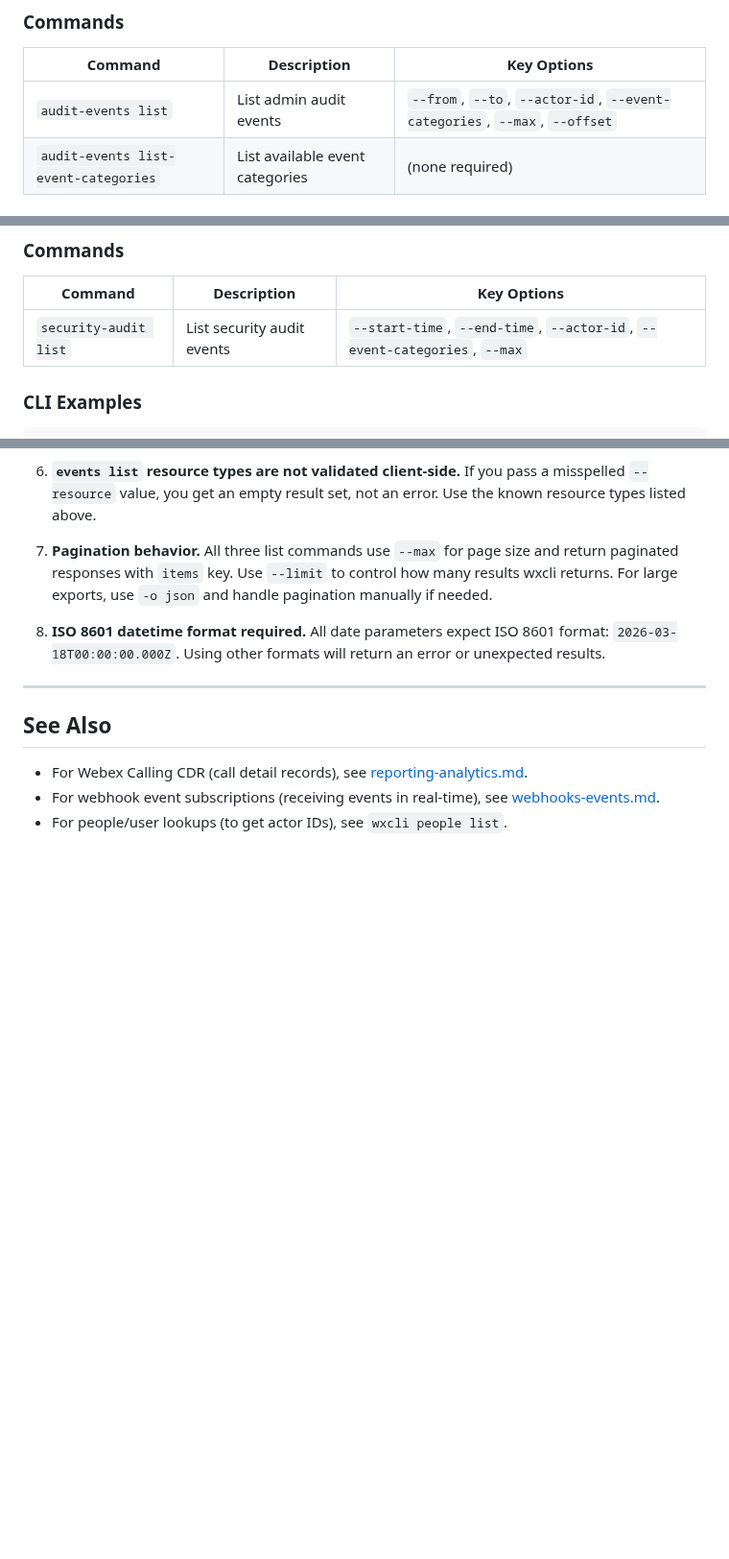
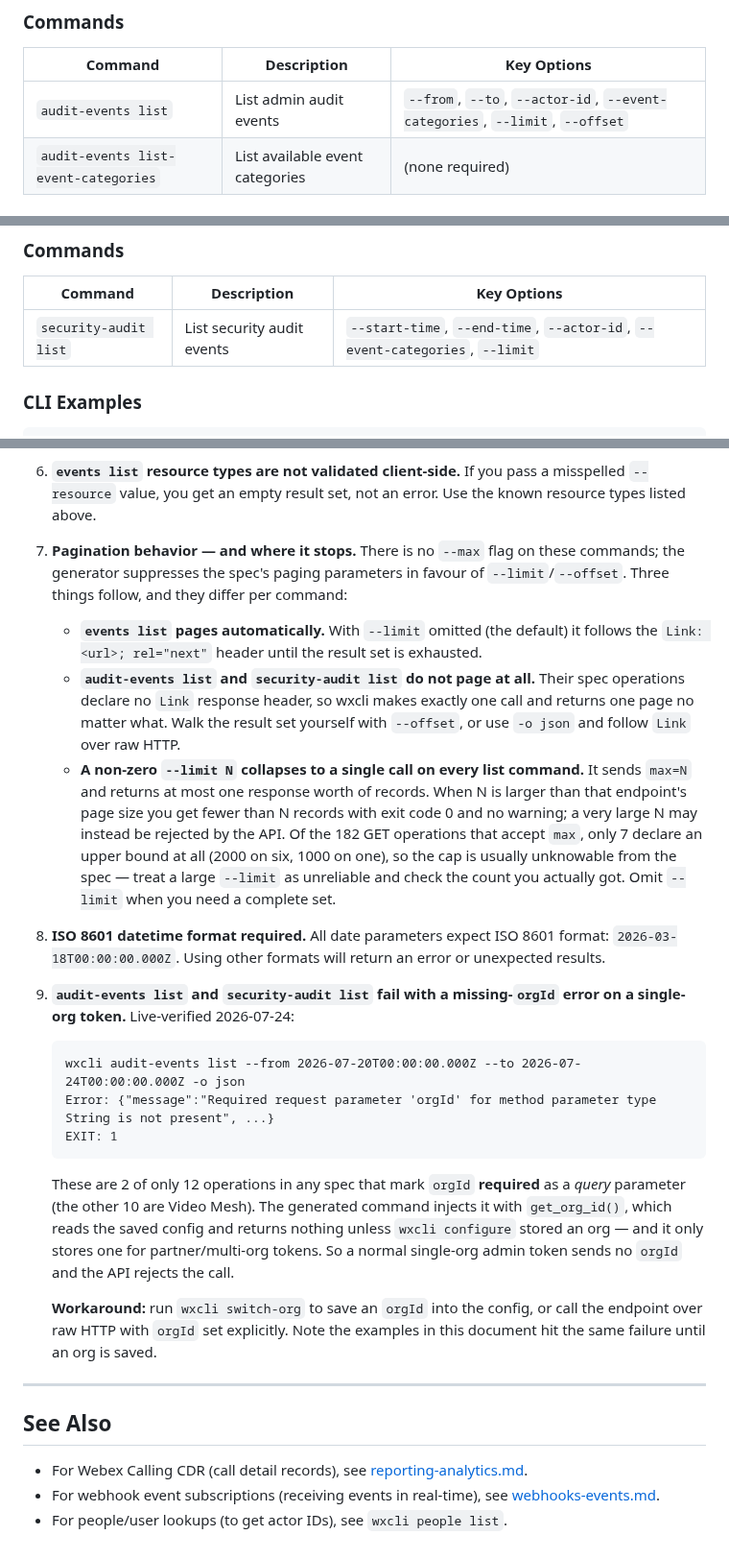
Before and after one commit to achobgood/wxops, a Markdown page: docs/reference/admin-audit-security.md, 3 parts joined by grey strips. Shown at 96% size. Drawn GitHub-style; blank space fills up the shorter version.

````diff
--- a/docs/reference/admin-audit-security.md
+++ b/docs/reference/admin-audit-security.md
@@ -58,7 +58,7 @@ General Webex platform events: messages created/deleted, calls placed, meetings
 
 | Command | Description | Key Options |
 |---------|-------------|-------------|
-| `audit-events list` | List admin audit events | `--from`, `--to`, `--actor-id`, `--event-categories`, `--max`, `--offset` |
+| `audit-events list` | List admin audit events | `--from`, `--to`, `--actor-id`, `--event-categories`, `--limit`, `--offset` |
 | `audit-events list-event-categories` | List available event categories | (none required) |
 
 ### CLI Examples
@@ -104,7 +104,7 @@ Response key: `eventCategories` (array of category strings).
 
 | Command | Description | Key Options |
 |---------|-------------|-------------|
-| `security-audit list` | List security audit events | `--start-time`, `--end-time`, `--actor-id`, `--event-categories`, `--max` |
+| `security-audit list` | List security audit events | `--start-time`, `--end-time`, `--actor-id`, `--event-categories`, `--limit` |
 
 ### CLI Examples
 
@@ -309,9 +309,25 @@ wxcli audit-events list \
 
 6. **`events list` resource types are not validated client-side.** If you pass a misspelled `--resource` value, you get an empty result set, not an error. Use the known resource types listed above.
 
-7. **Pagination behavior.** All three list commands use `--max` for page size and return paginated responses with `items` key. Use `--limit` to control how many results wxcli returns. For large exports, use `-o json` and handle pagination manually if needed.
+7. **Pagination behavior — and where it stops.** There is no `--max` flag on these commands; the generator suppresses the spec's paging parameters in favour of `--limit`/`--offset`. Three things follow, and they differ per command:
+
+   - **`events list` pages automatically.** With `--limit` omitted (the default) it follows the `Link: <url>; rel="next"` header until the result set is exhausted.
+   - **`audit-events list` and `security-audit list` do not page at all.** Their spec operations declare no `Link` response header, so wxcli makes exactly one call and returns one page no matter what. Walk the result set yourself with `--offset`, or use `-o json` and follow `Link` over raw HTTP.
+   - **A non-zero `--limit N` collapses to a single call on every list command.** It sends `max=N` and returns at most one response worth of records. When N is larger than that endpoint's page size you get fewer than N records with exit code 0 and no warning; a very large N may instead be rejected by the API. Of the 182 GET operations that accept `max`, only 7 declare an upper bound at all (2000 on six, 1000 on one), so the cap is usually unknowable from the spec — treat a large `--limit` as unreliable and check the count you actually got. Omit `--limit` when you need a complete set.
 
 8. **ISO 8601 datetime format required.** All date parameters expect ISO 8601 format: `2026-03-18T00:00:00.000Z`. Using other formats will return an error or unexpected results.
+
+9. **`audit-events list` and `security-audit list` fail with a missing-`orgId` error on a single-org token.** Live-verified 2026-07-24:
+
+   ```
+   wxcli audit-events list --from 2026-07-20T00:00:00.000Z --to 2026-07-24T00:00:00.000Z -o json
+   Error: {"message":"Required request parameter 'orgId' for method parameter type String is not present", ...}
+   EXIT: 1
+   ```
+
+   These are 2 of only 12 operations in any spec that mark `orgId` **required** as a *query* parameter (the other 10 are Video Mesh). The generated command injects it with `get_org_id()`, which reads the saved config and returns nothing unless `wxcli configure` stored an org — and it only stores one for partner/multi-org tokens. So a normal single-org admin token sends no `orgId` and the API rejects the call.
+
+   **Workaround:** run `wxcli switch-org` to save an `orgId` into the config, or call the endpoint over raw HTTP with `orgId` set explicitly. Note the examples in this document hit the same failure until an org is saved.
 
 ---
 
````
Also changed, not shown: other parts of docs/reference/admin-audit-security.md (+1 -1 lines), docs/reference/messaging-spaces.md (+9 -6 lines).
